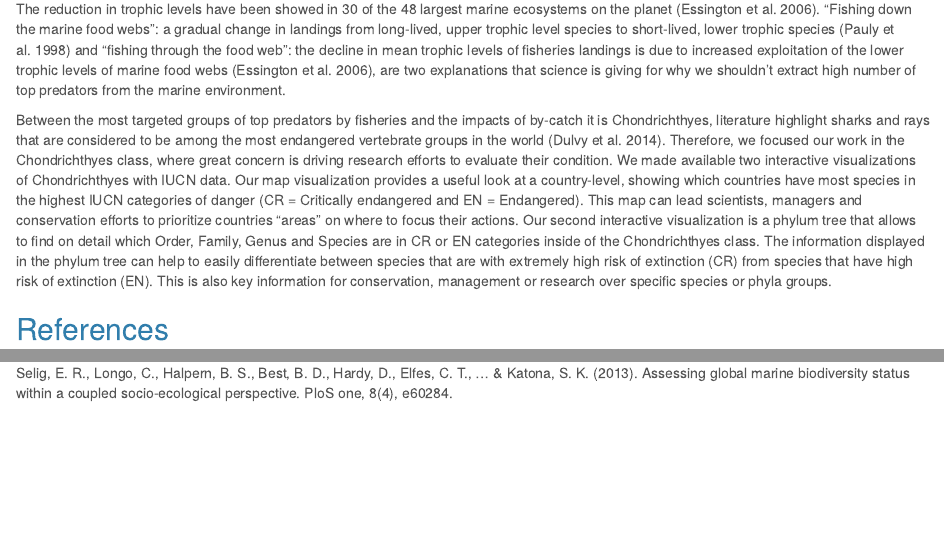
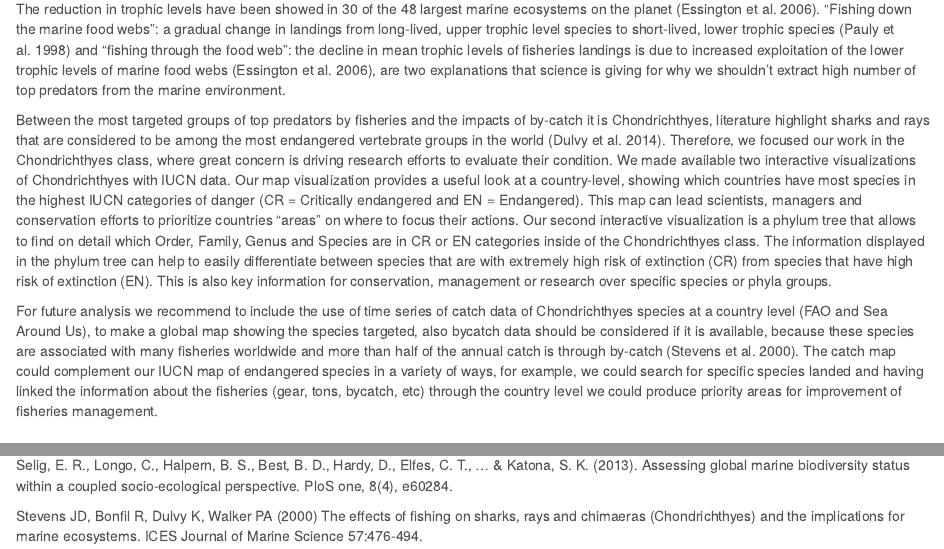
Before and after one commit to FisheriesEcologyEnvInfo/IUCN-, an R Markdown document (Project_Final_Paper.Rmd): the page in a window 1100 px wide, from 5160 px down, and a second part further down, joined at a grey line. Rendered offline with R 4.5, knitr and Pandoc, with nearby package versions.

Commit message:
recommendations for future analysis

```diff
--- a/Project_Final_Paper.Rmd
+++ b/Project_Final_Paper.Rmd
@@ -152,6 +152,8 @@ The reduction in trophic levels have been showed in 30 of the 48 largest marine
 
 Between the most targeted groups of top predators by fisheries and the impacts of by-catch it is Chondrichthyes, literature highlight sharks and rays that are considered to be among the most endangered vertebrate groups in the world (Dulvy et al. 2014). Therefore, we focused our work in the Chondrichthyes class, where great concern is driving research efforts to evaluate their condition. We made available two interactive visualizations of Chondrichthyes with IUCN data. Our map visualization provides a useful look at a country-level, showing which countries have most species in the highest IUCN categories of danger (CR = Critically endangered and EN = Endangered). This map can lead scientists, managers and conservation efforts to prioritize countries “areas” on where to focus their actions. Our second interactive visualization is a phylum tree that allows to find on detail which Order, Family, Genus and Species are in CR or EN categories inside of the Chondrichthyes class. The information displayed in the phylum tree can help to easily differentiate between species that are with extremely high risk of extinction (CR) from species that have high risk of extinction (EN). This is also key information for conservation, management or research over specific species or phyla groups.
 
+For future analysis we recommend to include the use of time series of catch data of Chondrichthyes species at a country level (FAO and Sea Around Us), to make a global map showing the species targeted, also bycatch data should be considered if it is available, because these species are associated with many fisheries worldwide and more than half of the annual catch is through by-catch (Stevens et al. 2000). The catch map could complement our IUCN map of endangered species in a variety of ways, for example, we could search for specific species landed and having linked the information about the fisheries (gear, tons, bycatch, etc) through the country level we could produce priority areas for improvement of fisheries management.
+
 
 ## References
 
@@ -170,3 +172,5 @@ Ripple, W. J., Newsome, T. M., Wolf, C., Dirzo, R., Everatt, K. T., Galetti, M.,
 Rodrigues, A. S., Pilgrim, J. D., Lamoreux, J. F., Hoffmann, M., & Brooks, T. M. (2006). The value of the IUCN Red List for conservation. Trends in ecology & evolution, 21(2), 71-76.
 
 Selig, E. R., Longo, C., Halpern, B. S., Best, B. D., Hardy, D., Elfes, C. T., ... & Katona, S. K. (2013). Assessing global marine biodiversity status within a coupled socio-ecological perspective. PloS one, 8(4), e60284.
+
+Stevens JD, Bonfil R, Dulvy K, Walker PA (2000) The effects of fishing on sharks, rays and chimaeras (Chondrichthyes) and the implications for marine ecosystems. ICES Journal of Marine Science 57:476-494.
```
